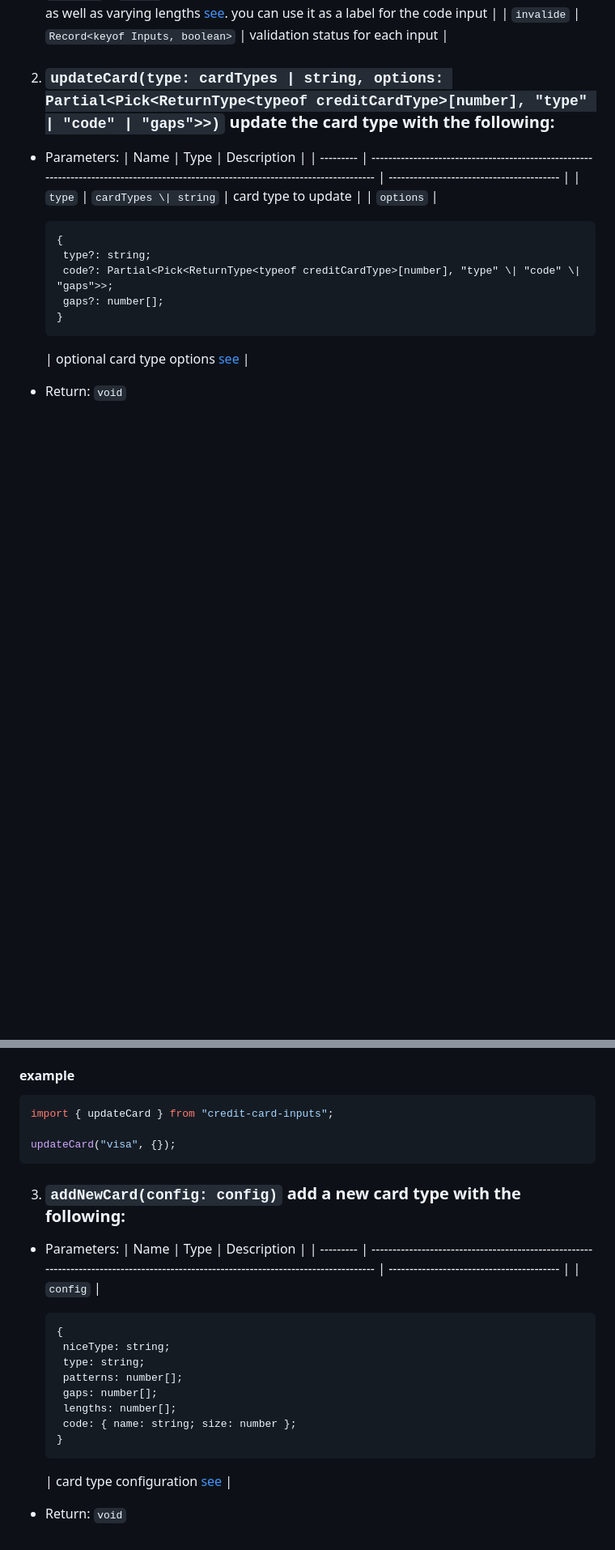
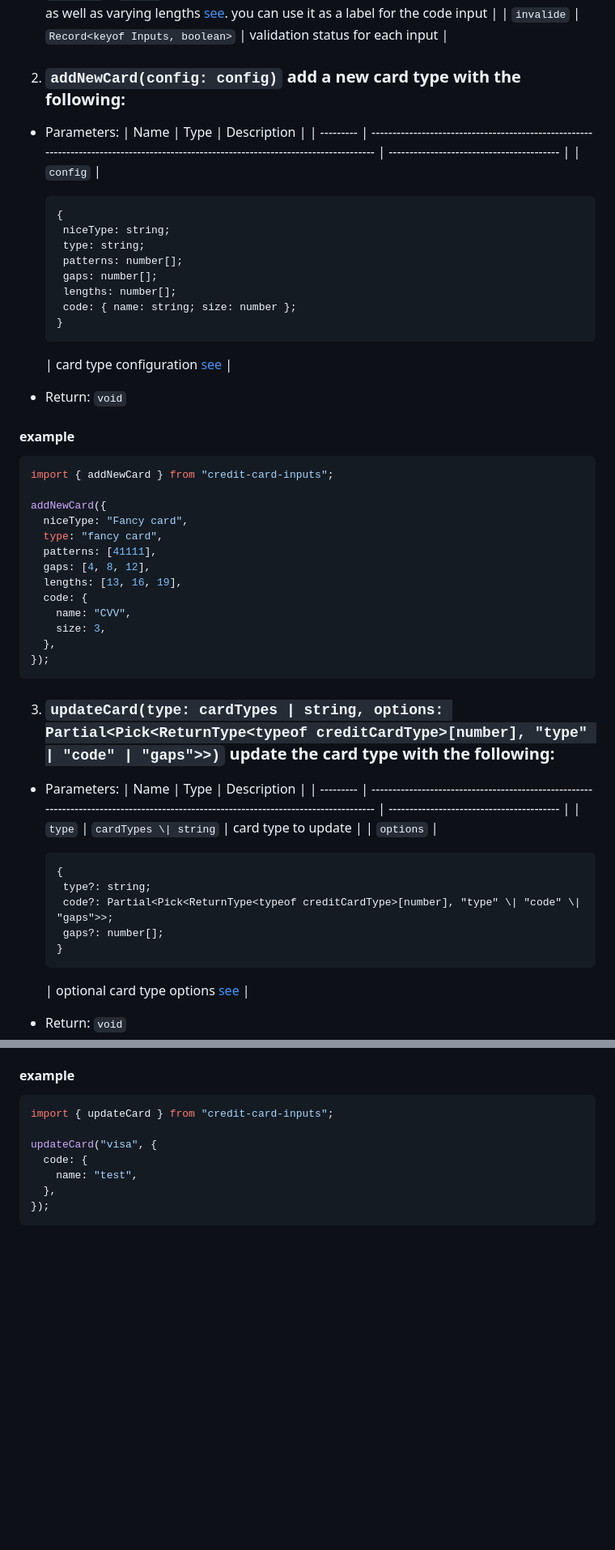
Before and after one commit to IMythx/credit-card-input, a Markdown page: README.md, 2 parts joined by grey strips. Shown: that part at 81% size. Drawn GitHub-style; blank space fills up the shorter version.

Commit message:
docs: add update/add new card examples

````diff
--- a/README.md
+++ b/README.md
@@ -129,7 +129,34 @@ const inputs = new CreditCardInputs({
   | `codeName` | `string` | Card brands provide different nomenclature for their security codes as well as varying lengths [see](https://github.com/braintree/credit-card-type?tab=readme-ov-file#code). you can use it as a label for the code input |
   | `invalide` | `Record<keyof Inputs, boolean>` | validation status for each input |
 
-2. ### `updateCard(type: cardTypes | string, options: Partial<Pick<ReturnType<typeof creditCardType>[number], "type" | "code" | "gaps">>)` update the card type with the following:
+2. ### `addNewCard(config: config)` add a new card type with the following:
+
+- Parameters:
+  | Name | Type | Description |
+  | --------- | ------------------------------------------------------------------------------------------------------------------------------------ | ----------------------------------------- |
+  | `config` | <pre>`{`<br/> `niceType: string;`<br/> `type: string;`<br/> `patterns: number[];`<br/> `gaps: number[];`<br/> `lengths: number[];`<br/> `code: { name: string; size: number };`<br/>`}`</pre> | card type configuration [see](https://github.com/braintree/credit-card-type?tab=readme-ov-file#adding-new-cards) |
+
+- Return: `void`
+
+#### example
+
+```javascript
+import { addNewCard } from "credit-card-inputs";
+
+addNewCard({
+  niceType: "Fancy card",
+  type: "fancy card",
+  patterns: [41111],
+  gaps: [4, 8, 12],
+  lengths: [13, 16, 19],
+  code: {
+    name: "CVV",
+    size: 3,
+  },
+});
+```
+
+3. ### `updateCard(type: cardTypes | string, options: Partial<Pick<ReturnType<typeof creditCardType>[number], "type" | "code" | "gaps">>)` update the card type with the following:
 
 - Parameters:
   | Name | Type | Description |
@@ -144,14 +171,9 @@ const inputs = new CreditCardInputs({
 ```javascript
 import { updateCard } from "credit-card-inputs";
 
-updateCard("visa", {});
+updateCard("visa", {
+  code: {
+    name: "test",
+  },
+});
 ```
-
-3. ### `addNewCard(config: config)` add a new card type with the following:
-
-- Parameters:
-  | Name | Type | Description |
-  | --------- | ------------------------------------------------------------------------------------------------------------------------------------ | ----------------------------------------- |
-  | `config` | <pre>`{`<br/> `niceType: string;`<br/> `type: string;`<br/> `patterns: number[];`<br/> `gaps: number[];`<br/> `lengths: number[];`<br/> `code: { name: string; size: number };`<br/>`}`</pre> | card type configuration [see](https://github.com/braintree/credit-card-type?tab=readme-ov-file#adding-new-cards) |
-
-- Return: `void`
````
Also changed, not shown: other parts of README.md (+2 -2 lines).
